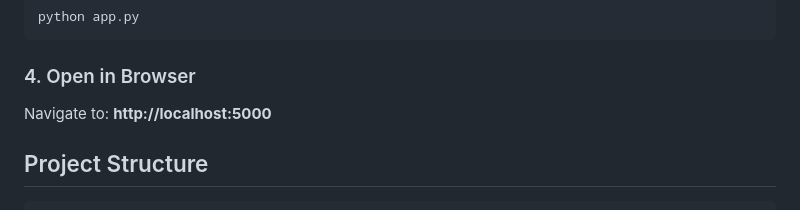
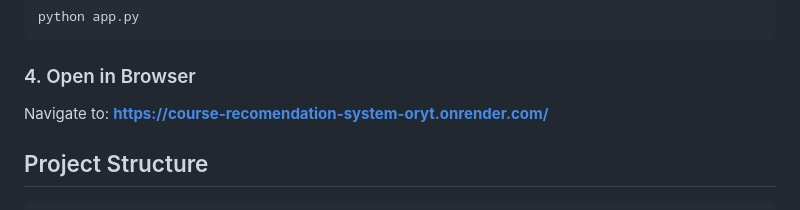
Before and after one commit to nithin740/Course-Recomendation-System, a Markdown page: README.md, the part around the change. Drawn GitHub-style.

```diff
--- a/README.md
+++ b/README.md
@@ -86,7 +86,7 @@ python app.py
 
 ### 4. Open in Browser
 
-Navigate to: **http://localhost:5000**
+Navigate to: **https://course-recomendation-system-oryt.onrender.com/**
 
 ## Project Structure
 
```
